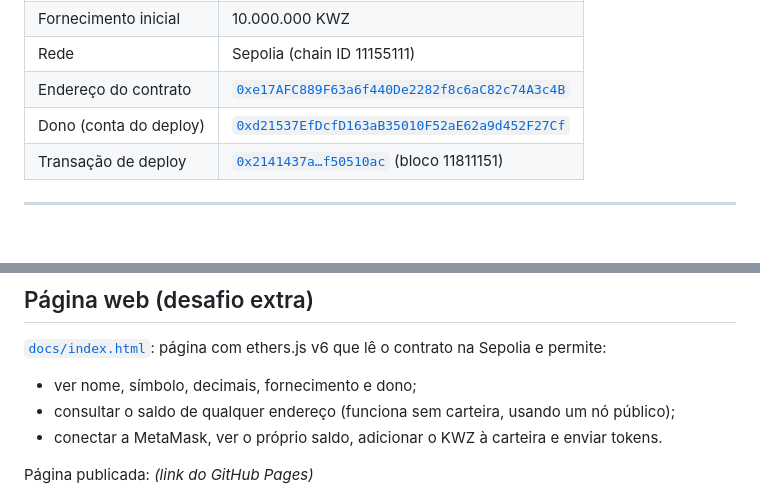
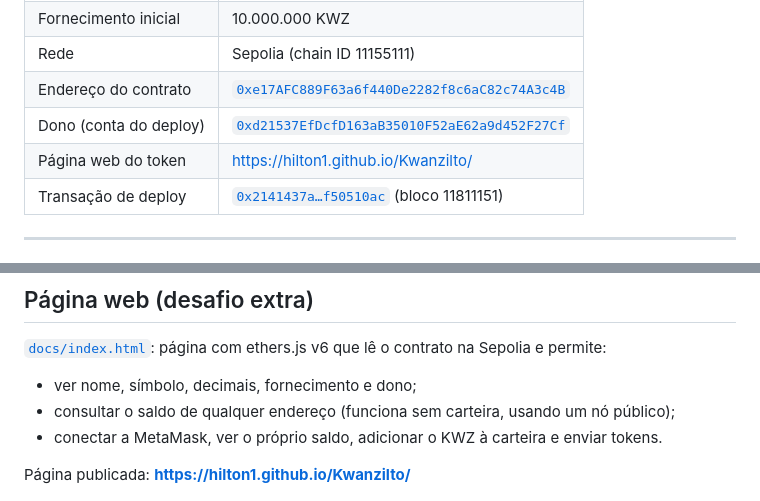
Before and after one commit to Hilton1/Kwanzilto, a Markdown page: README.md, 2 parts joined by grey strips. Drawn GitHub-style.

Commit message:
Adiciona link da página no GitHub Pages

```diff
--- a/README.md
+++ b/README.md
@@ -13,6 +13,7 @@ Atividade prática "Minha Criptomoeda (Token ERC-20)": criação, testes e deplo
 | Rede | Sepolia (chain ID 11155111) |
 | Endereço do contrato | [`0xe17AFC889F63a6f440De2282f8c6aC82c74A3c4B`](https://sepolia.etherscan.io/address/0xe17AFC889F63a6f440De2282f8c6aC82c74A3c4B) |
 | Dono (conta do deploy) | [`0xd21537EfDcfD163aB35010F52aE62a9d452F27Cf`](https://sepolia.etherscan.io/address/0xd21537EfDcfD163aB35010F52aE62a9d452F27Cf) |
+| Página web do token | https://hilton1.github.io/Kwanzilto/ |
 | Transação de deploy | [`0x2141437a…f50510ac`](https://sepolia.etherscan.io/tx/0x2141437a5220d8182639c0fab0f47b7eb668efa72c7276e08148fcd9f50510ac) (bloco 11811151) |
 
 ---
@@ -132,7 +133,7 @@ Sepolia:
 - consultar o saldo de qualquer endereço (funciona sem carteira, usando um nó público);
 - conectar a MetaMask, ver o próprio saldo, adicionar o KWZ à carteira e enviar tokens.
 
-Página publicada: _(link do GitHub Pages)_
+Página publicada: **https://hilton1.github.io/Kwanzilto/**
 
 ![Página web do token](entrega/pagina-web.png)
 
```
